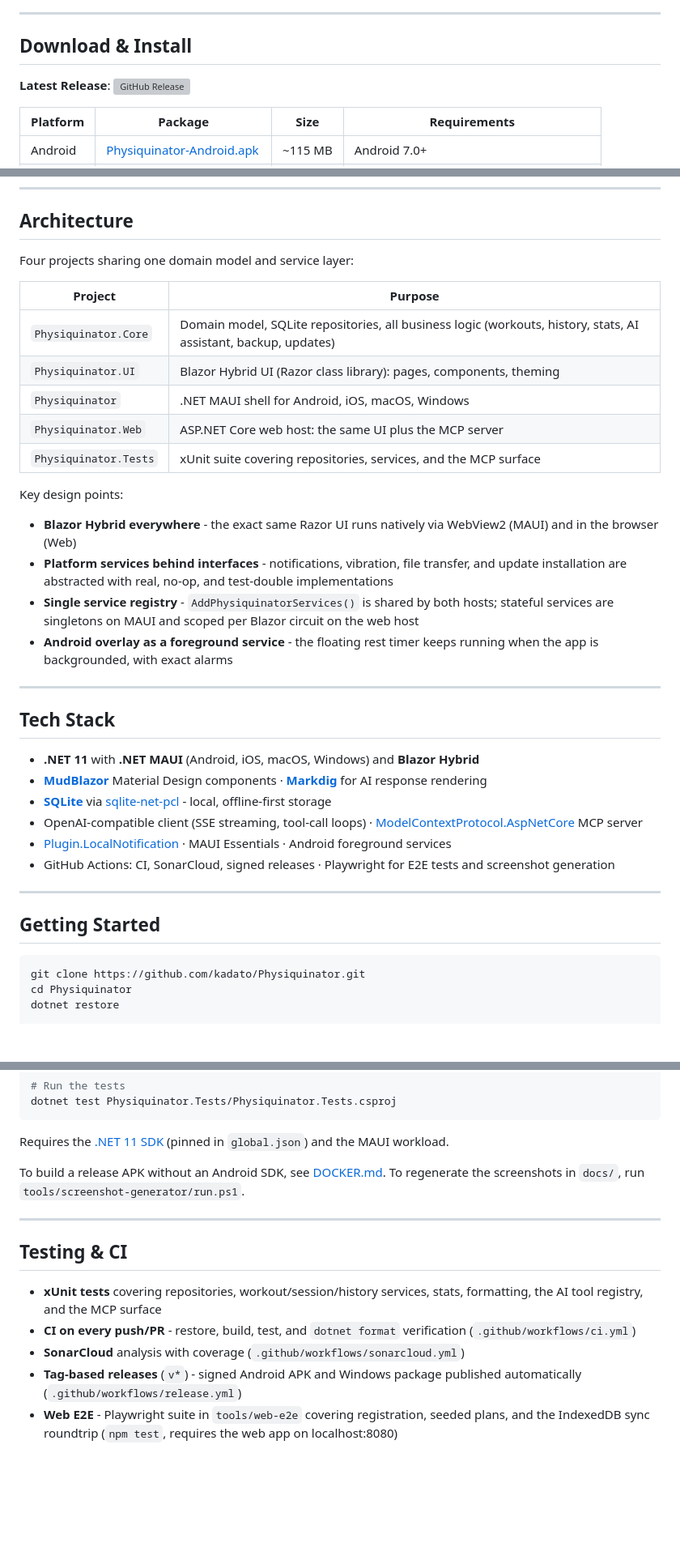
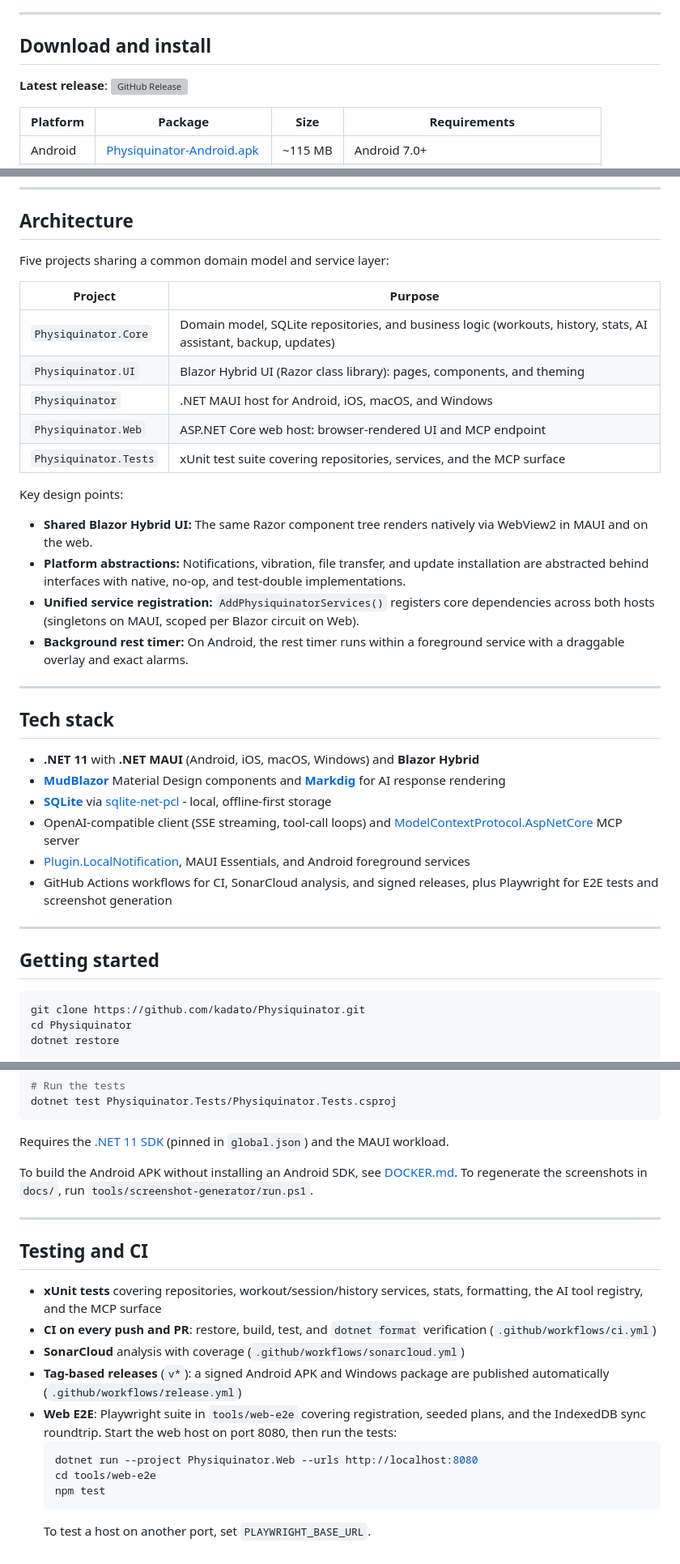
Before and after one commit to kadato/Physiquinator, a Markdown page: README.md, 3 parts joined by grey strips. Shown at 81% size. GitHub-like rendering; blank space fills up the shorter version; grey boxes are pictures that could not be loaded.

````diff
--- a/README.md
+++ b/README.md
@@ -86,9 +86,9 @@ It also ships a **web client with a Model Context Protocol (MCP) server**, so an
 
 ---
 
-## Download & Install
+## Download and install
 
-**Latest Release**: [![GitHub Release](https://img.shields.io/github/v/release/kadato/Physiquinator)](https://github.com/kadato/Physiquinator/releases/latest)
+**Latest release**: [![GitHub Release](https://img.shields.io/github/v/release/kadato/Physiquinator)](https://github.com/kadato/Physiquinator/releases/latest)
 
 | Platform | Package | Size | Requirements |
 |----------|---------|------|--------------|
@@ -155,37 +160,37 @@ Run it locally with `dotnet run --project Physiquinator.Web`. For a hosted deplo
 
 ## Architecture
 
-Four projects sharing one domain model and service layer:
+Five projects sharing a common domain model and service layer:
 
 | Project | Purpose |
 |---------|---------|
-| `Physiquinator.Core` | Domain model, SQLite repositories, all business logic (workouts, history, stats, AI assistant, backup, updates) |
-| `Physiquinator.UI` | Blazor Hybrid UI (Razor class library): pages, components, theming |
-| `Physiquinator` | .NET MAUI shell for Android, iOS, macOS, Windows |
-| `Physiquinator.Web` | ASP.NET Core web host: the same UI plus the MCP server |
-| `Physiquinator.Tests` | xUnit suite covering repositories, services, and the MCP surface |
+| `Physiquinator.Core` | Domain model, SQLite repositories, and business logic (workouts, history, stats, AI assistant, backup, updates) |
+| `Physiquinator.UI` | Blazor Hybrid UI (Razor class library): pages, components, and theming |
+| `Physiquinator` | .NET MAUI host for Android, iOS, macOS, and Windows |
+| `Physiquinator.Web` | ASP.NET Core web host: browser-rendered UI and MCP endpoint |
+| `Physiquinator.Tests` | xUnit test suite covering repositories, services, and the MCP surface |
 
 Key design points:
 
-- **Blazor Hybrid everywhere** - the exact same Razor UI runs natively via WebView2 (MAUI) and in the browser (Web)
-- **Platform services behind interfaces** - notifications, vibration, file transfer, and update installation are abstracted with real, no-op, and test-double implementations
-- **Single service registry** - `AddPhysiquinatorServices()` is shared by both hosts; stateful services are singletons on MAUI and scoped per Blazor circuit on the web host
-- **Android overlay as a foreground service** - the floating rest timer keeps running when the app is backgrounded, with exact alarms
+- **Shared Blazor Hybrid UI:** The same Razor component tree renders natively via WebView2 in MAUI and on the web.
+- **Platform abstractions:** Notifications, vibration, file transfer, and update installation are abstracted behind interfaces with native, no-op, and test-double implementations.
+- **Unified service registration:** `AddPhysiquinatorServices()` registers core dependencies across both hosts (singletons on MAUI, scoped per Blazor circuit on Web).
+- **Background rest timer:** On Android, the rest timer runs within a foreground service with a draggable overlay and exact alarms.
 
 ---
 
-## Tech Stack
+## Tech stack
 
 - **.NET 11** with **.NET MAUI** (Android, iOS, macOS, Windows) and **Blazor Hybrid**
-- **[MudBlazor](https://mudblazor.com/)** Material Design components · **[Markdig](https://github.com/xoofx/markdig)** for AI response rendering
+- **[MudBlazor](https://mudblazor.com/)** Material Design components and **[Markdig](https://github.com/xoofx/markdig)** for AI response rendering
 - **[SQLite](https://www.sqlite.org/)** via [sqlite-net-pcl](https://github.com/praeclarum/sqlite-net) - local, offline-first storage
-- OpenAI-compatible client (SSE streaming, tool-call loops) · [ModelContextProtocol.AspNetCore](https://github.com/modelcontextprotocol/csharp-sdk) MCP server
-- [Plugin.LocalNotification](https://github.com/thudugala/Plugin.LocalNotification) · MAUI Essentials · Android foreground services
-- GitHub Actions: CI, SonarCloud, signed releases · Playwright for E2E tests and screenshot generation
+- OpenAI-compatible client (SSE streaming, tool-call loops) and [ModelContextProtocol.AspNetCore](https://github.com/modelcontextprotocol/csharp-sdk) MCP server
+- [Plugin.LocalNotification](https://github.com/thudugala/Plugin.LocalNotification), MAUI Essentials, and Android foreground services
+- GitHub Actions workflows for CI, SonarCloud analysis, and signed releases, plus Playwright for E2E tests and screenshot generation
 
 ---
 
-## Getting Started
+## Getting started
 
 ```bash
 git clone https://github.com/kadato/Physiquinator.git
@@ -207,14 +212,20 @@ dotnet test Physiquinator.Tests/Physiquinator.Tests.csproj
 
 Requires the [.NET 11 SDK](https://dotnet.microsoft.com/download/dotnet/11.0) (pinned in `global.json`) and the MAUI workload.
 
-To build a release APK without an Android SDK, see [DOCKER.md](DOCKER.md). To regenerate the screenshots in `docs/`, run `tools/screenshot-generator/run.ps1`.
+To build the Android APK without installing an Android SDK, see [DOCKER.md](DOCKER.md). To regenerate the screenshots in `docs/`, run `tools/screenshot-generator/run.ps1`.
 
 ---
 
-## Testing & CI
+## Testing and CI
 
 - **xUnit tests** covering repositories, workout/session/history services, stats, formatting, the AI tool registry, and the MCP surface
-- **CI on every push/PR** - restore, build, test, and `dotnet format` verification (`.github/workflows/ci.yml`)
+- **CI on every push and PR**: restore, build, test, and `dotnet format` verification (`.github/workflows/ci.yml`)
 - **SonarCloud** analysis with coverage (`.github/workflows/sonarcloud.yml`)
-- **Tag-based releases** (`v*`) - signed Android APK and Windows package published automatically (`.github/workflows/release.yml`)
-- **Web E2E** - Playwright suite in `tools/web-e2e` covering registration, seeded plans, and the IndexedDB sync roundtrip (`npm test`, requires the web app on localhost:8080)
+- **Tag-based releases** (`v*`): a signed Android APK and Windows package are published automatically (`.github/workflows/release.yml`)
+- **Web E2E**: Playwright suite in `tools/web-e2e` covering registration, seeded plans, and the IndexedDB sync roundtrip. Start the web host on port 8080, then run the tests:
+  ```bash
+  dotnet run --project Physiquinator.Web --urls http://localhost:8080
+  cd tools/web-e2e
+  npm test
+  ```
+  To test a host on another port, set `PLAYWRIGHT_BASE_URL`.
````
Also changed, not shown: other parts of README.md (+34 -29 lines).
